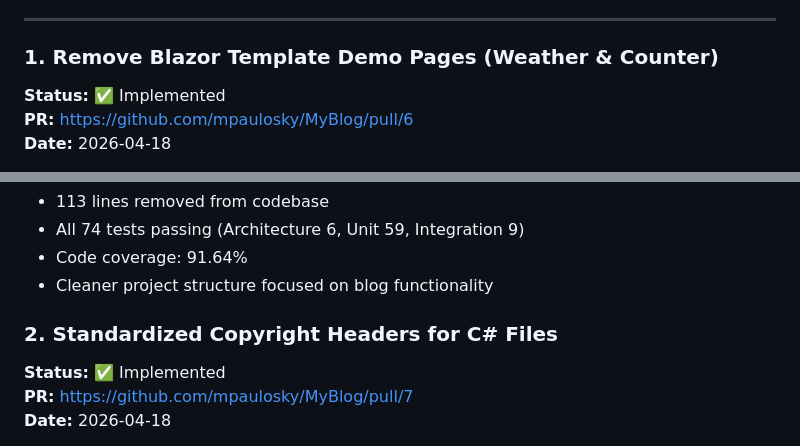
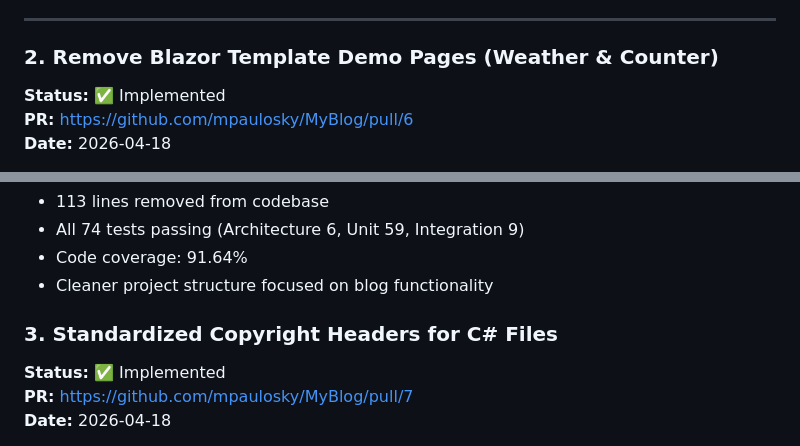
Before and after one commit to mpaulosky/MyBlog, a Markdown page: .squad/decisions.md, 2 parts joined by grey strips. Drawn GitHub-style.

```diff
--- a/.squad/decisions.md
+++ b/.squad/decisions.md
@@ -41,7 +41,7 @@ Consolidate common `@using` directives into the appropriate `_Imports.razor` fil
 - **Build time:** No change
 
 ---
-### 1. Remove Blazor Template Demo Pages (Weather & Counter)
+### 2. Remove Blazor Template Demo Pages (Weather & Counter)
 
 **Status:** ✅ Implemented
 **PR:** https://github.com/mpaulosky/MyBlog/pull/6
@@ -60,7 +60,7 @@ The MyBlog project was initialized from the Blazor Server template, which includ
 - Code coverage: 91.64%
 - Cleaner project structure focused on blog functionality
 
-### 2. Standardized Copyright Headers for C# Files
+### 3. Standardized Copyright Headers for C# Files
 
 **Status:** ✅ Implemented
 **PR:** https://github.com/mpaulosky/MyBlog/pull/7
```
Also changed, not shown: other parts of .squad/decisions.md (+44 -0 lines), 1 other file.
